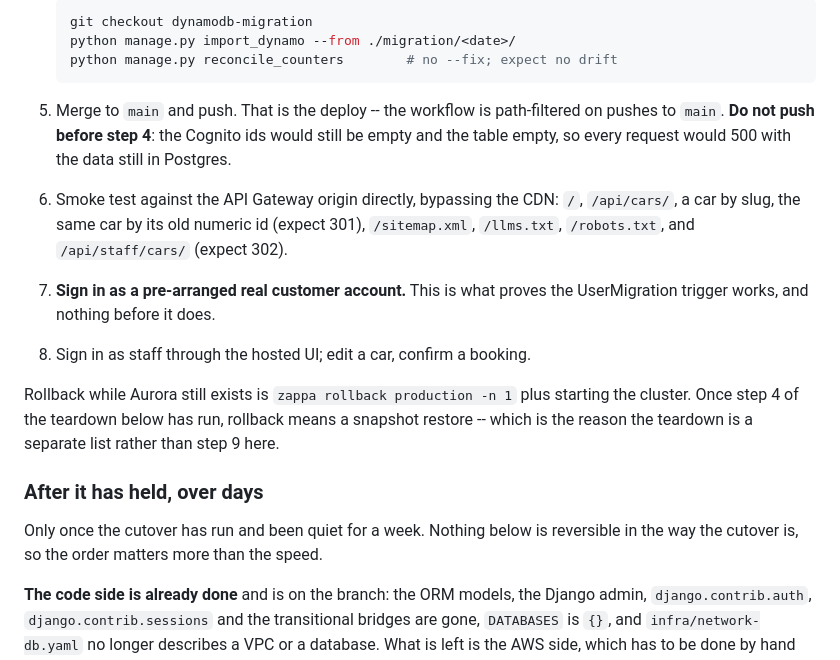
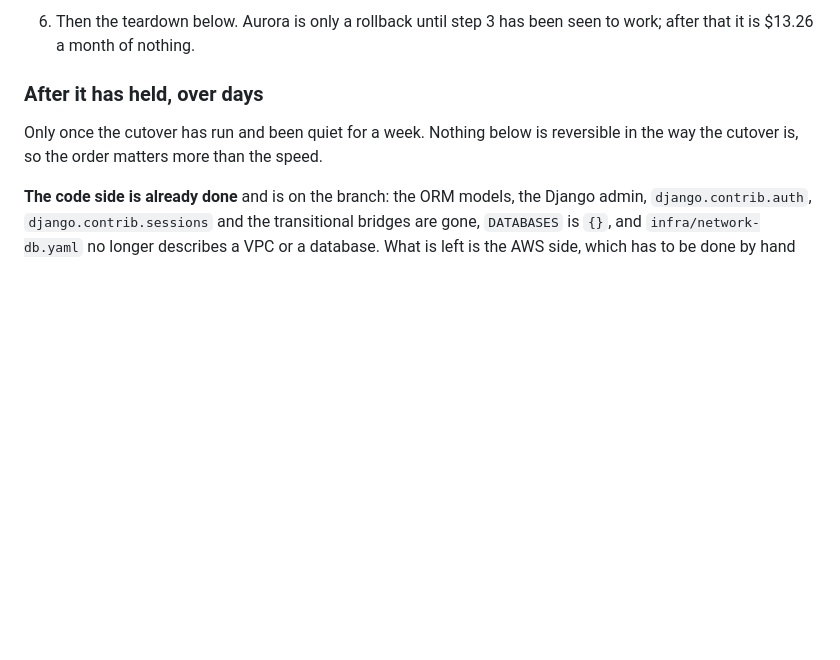
Before and after one commit to Munmud/dakkamotors, a Markdown page: docs/INFRA.md, the part around one of its changes. Rendered like a GitHub page; blank space fills up the shorter version.

````diff
--- a/docs/INFRA.md
+++ b/docs/INFRA.md
@@ -195,26 +197,6 @@ and been checked.
 
-   ```bash
-   git checkout dynamodb-migration
-   python manage.py import_dynamo --from ./migration/<date>/
-   python manage.py reconcile_counters        # no --fix; expect no drift
-   ```
-
-5. Merge to `main` and push. That is the deploy -- the workflow is path-filtered on
-   pushes to `main`. **Do not push before step 4**: the Cognito ids would still be empty
-   and the table empty, so every request would 500 with the data still in Postgres.
-
-6. Smoke test against the API Gateway origin directly, bypassing the CDN: `/`,
-   `/api/cars/`, a car by slug, the same car by its old numeric id (expect 301),
-   `/sitemap.xml`, `/llms.txt`, `/robots.txt`, and `/api/staff/cars/` (expect 302).
-
-7. **Sign in as a pre-arranged real customer account.** This is what proves the
-   UserMigration trigger works, and nothing before it does.
-
-8. Sign in as staff through the hosted UI; edit a car, confirm a booking.
-
-Rollback while Aurora still exists is `zappa rollback production -n 1` plus starting the
-cluster. Once step 4 of the teardown below has run, rollback means a snapshot restore --
-which is the reason the teardown is a separate list rather than step 9 here.
+6. Then the teardown below. Aurora is only a rollback until step 3 has been seen to work;
+   after that it is $13.26 a month of nothing.
 
 ### After it has held, over days
 
````
Also changed, not shown: other parts of docs/INFRA.md (+48 -46 lines).
